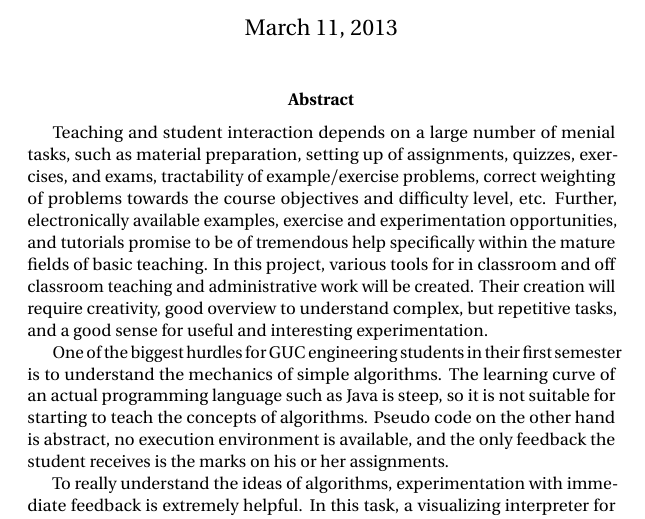
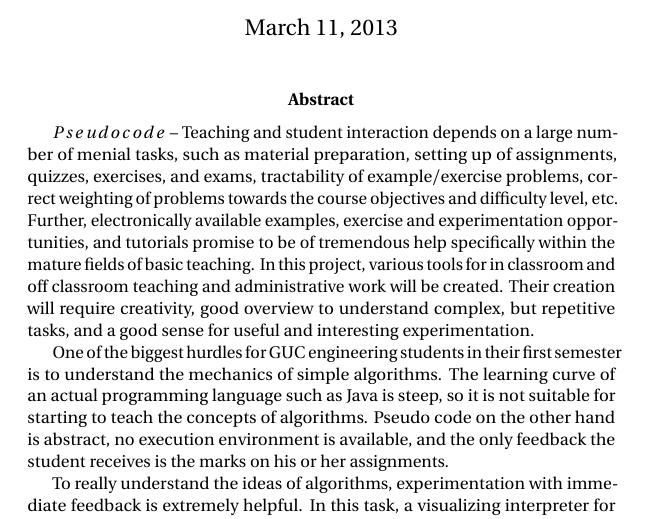
Before and after one commit to GeorgJung/PseudoMachine, a LaTeX paper (Documents/Whitepapers/ProjectProposal/ProjectProposal.tex): part of the page, cut so that both start at the same text. Compiled offline with pdfLaTeX.

Commit message:
edited latex, first line in pdf

```diff
--- a/Documents/Whitepapers/ProjectProposal/ProjectProposal.tex
+++ b/Documents/Whitepapers/ProjectProposal/ProjectProposal.tex
@@ -29,7 +29,7 @@
 \maketitle
 
 \begin{abstract}
-  Teaching and student interaction depends on a large number of menial
+  $ Pseudo code $ -- Teaching and student interaction depends on a large number of menial
   tasks, such as material preparation, setting up of assignments,
   quizzes, exercises, and exams, tractability of example/exercise
   problems, correct weighting of problems towards the course
```
